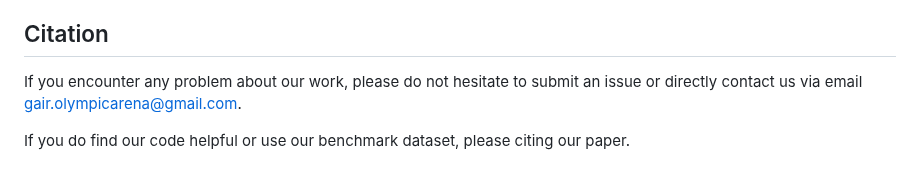
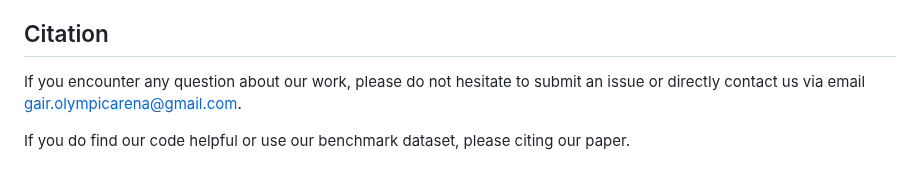
Before and after one commit to GAIR-NLP/OlympicArena, a Markdown page: README.md, the part around the change. Drawn GitHub-style.

```diff
--- a/README.md
+++ b/README.md
@@ -147,6 +147,6 @@ If you want to test your own model's performance on the test set, you can submit
 
 ## Citation
 
-If you encounter any problem about our work, please do not hesitate to submit an issue or directly contact us via email [gair.olympicarena@gmail.com](mailto:gair.olympicarena@gmail.com).
+If you encounter any question about our work, please do not hesitate to submit an issue or directly contact us via email [gair.olympicarena@gmail.com](mailto:gair.olympicarena@gmail.com).
 
 If you do find our code helpful or use our benchmark dataset, please citing our paper.
```
